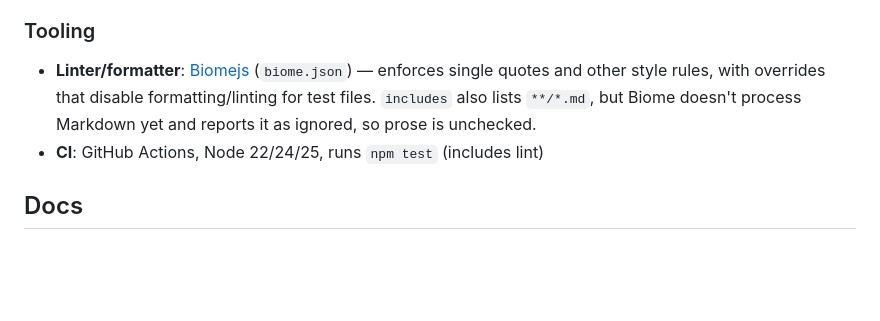
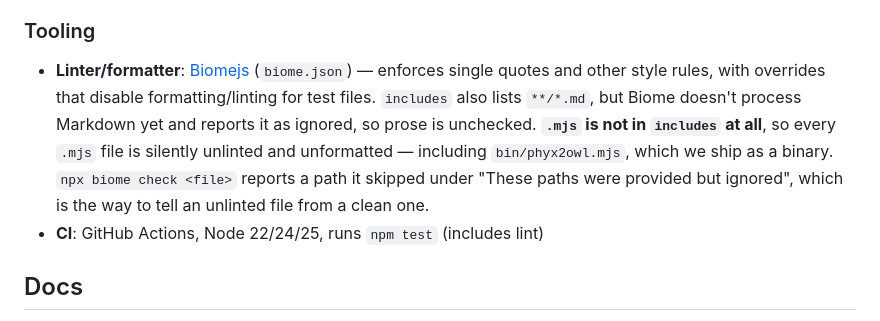
Before and after one commit to phyloref/phyx.js, a Markdown page: AGENTS.md, the part around the change. GitHub-like rendering; blank space fills up the shorter version.

```diff
--- a/AGENTS.md
+++ b/AGENTS.md
@@ -101,7 +101,7 @@ PHYX JSON file
 
 ### Tooling
 
-- **Linter/formatter**: [Biomejs](https://biomejs.dev/) (`biome.json`) — enforces single quotes and other style rules, with overrides that disable formatting/linting for test files. `includes` also lists `**/*.md`, but Biome doesn't process Markdown yet and reports it as ignored, so prose is unchecked.
+- **Linter/formatter**: [Biomejs](https://biomejs.dev/) (`biome.json`) — enforces single quotes and other style rules, with overrides that disable formatting/linting for test files. `includes` also lists `**/*.md`, but Biome doesn't process Markdown yet and reports it as ignored, so prose is unchecked. **`.mjs` is not in `includes` at all**, so every `.mjs` file is silently unlinted and unformatted — including `bin/phyx2owl.mjs`, which we ship as a binary. `npx biome check <file>` reports a path it skipped under "These paths were provided but ignored", which is the way to tell an unlinted file from a clean one.
 - **CI**: GitHub Actions, Node 22/24/25, runs `npm test` (includes lint)
 
 ## Docs
```
Also changed, not shown: docs/Documentation.md (+5 -0 lines).
